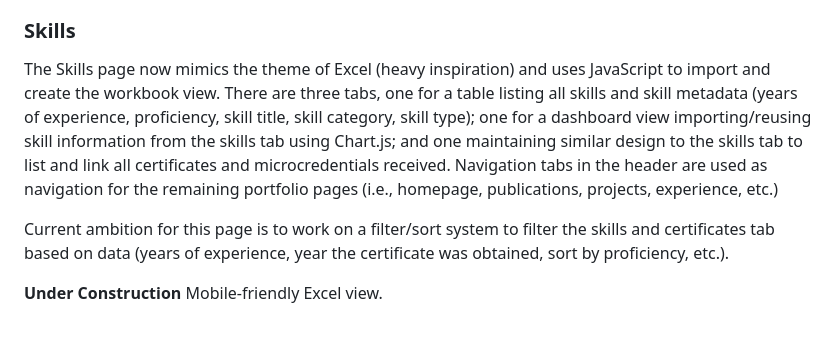
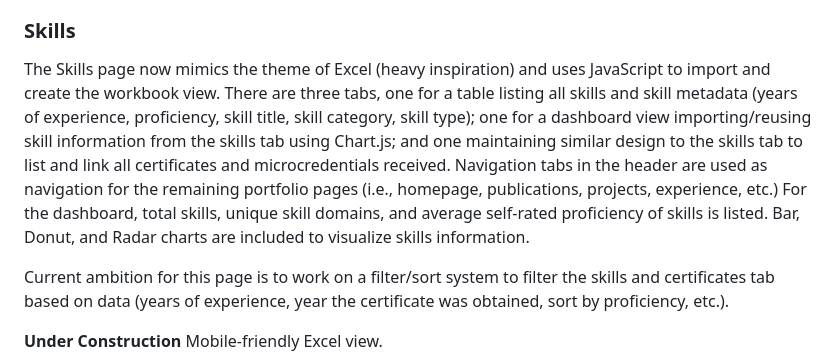
Before and after one commit to ewingard/EMWebsite_v2, a Markdown page: README.md, the part around the change. Drawn GitHub-style; blank space fills up the shorter version.

Commit message:
Updated readme with additional explanation for skills page contents.

```diff
--- a/README.md
+++ b/README.md
@@ -14,7 +14,7 @@ Styling for the homepage includes a "typewriter"-style animation of my name bein
 **Under Construction** Publications has been moved from EMWebsite_v1 into the projects page. This design choice helps prevent fragmentation of the website to streamline user experience as well as consistency for the projects' page new theming.
 
 ### Skills
-The Skills page now mimics the theme of Excel (heavy inspiration) and uses JavaScript to import and create the workbook view. There are three tabs, one for a table listing all skills and skill metadata (years of experience, proficiency, skill title, skill category, skill type); one for a dashboard view importing/reusing skill information from the skills tab using Chart.js; and one maintaining similar design to the skills tab to list and link all certificates and microcredentials received. Navigation tabs in the header are used as navigation for the remaining portfolio pages (i.e., homepage, publications, projects, experience, etc.)
+The Skills page now mimics the theme of Excel (heavy inspiration) and uses JavaScript to import and create the workbook view. There are three tabs, one for a table listing all skills and skill metadata (years of experience, proficiency, skill title, skill category, skill type); one for a dashboard view importing/reusing skill information from the skills tab using Chart.js; and one maintaining similar design to the skills tab to list and link all certificates and microcredentials received. Navigation tabs in the header are used as navigation for the remaining portfolio pages (i.e., homepage, publications, projects, experience, etc.) For the dashboard, total skills, unique skill domains, and average self-rated proficiency of skills is listed. Bar, Donut, and Radar charts are included to visualize skills information.
 
 Current ambition for this page is to work on a filter/sort system to filter the skills and certificates tab based on data (years of experience, year the certificate was obtained, sort by proficiency, etc.).
 
```
